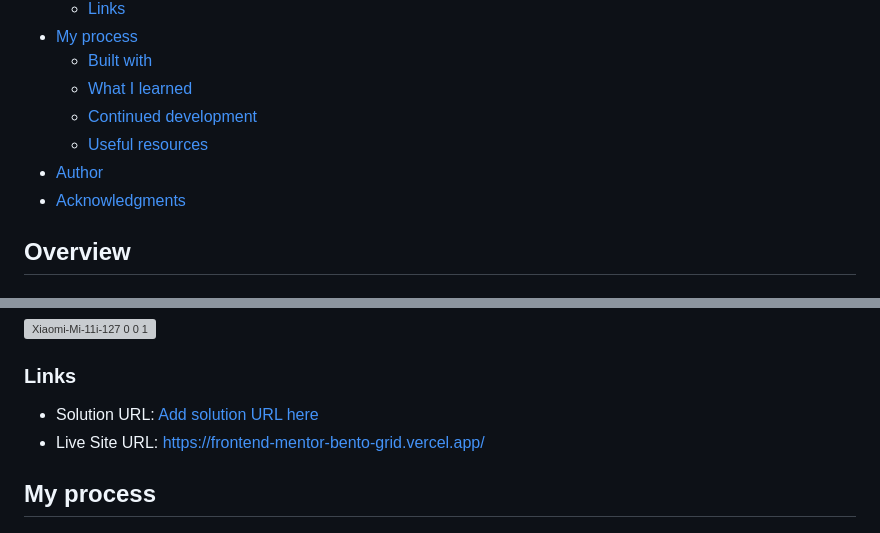
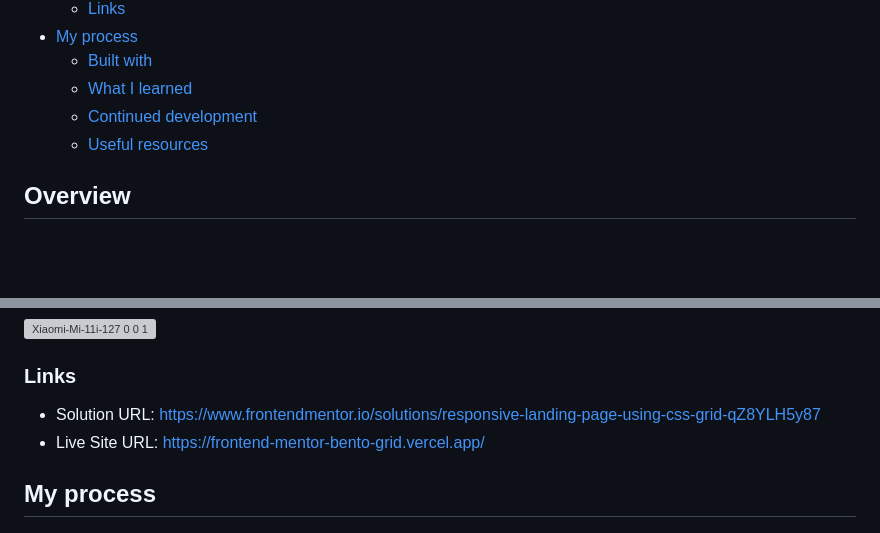
Before and after one commit to dBillionaireDev/Grid-Layout-Challenge, a Markdown page: README.md, 2 parts joined by grey strips. GitHub-like rendering; blank space fills up the shorter version; grey boxes are pictures that could not be loaded.

```diff
--- a/README.md
+++ b/README.md
@@ -16,8 +16,6 @@ This is a solution to the [Bento grid challenge on Frontend Mentor](https://www.
   - [What I learned](#what-i-learned)
   - [Continued development](#continued-development)
   - [Useful resources](#useful-resources)
-- [Author](#author)
-- [Acknowledgments](#acknowledgments)
 
 ## Overview
 
@@ -36,7 +34,7 @@ Users should be able to:
 
 ### Links
 
-- Solution URL: [Add solution URL here](https://your-solution-url.com)
+- Solution URL: https://www.frontendmentor.io/solutions/responsive-landing-page-using-css-grid-qZ8YLH5y87
 - Live Site URL: https://frontend-mentor-bento-grid.vercel.app/
 
 ## My process
```
